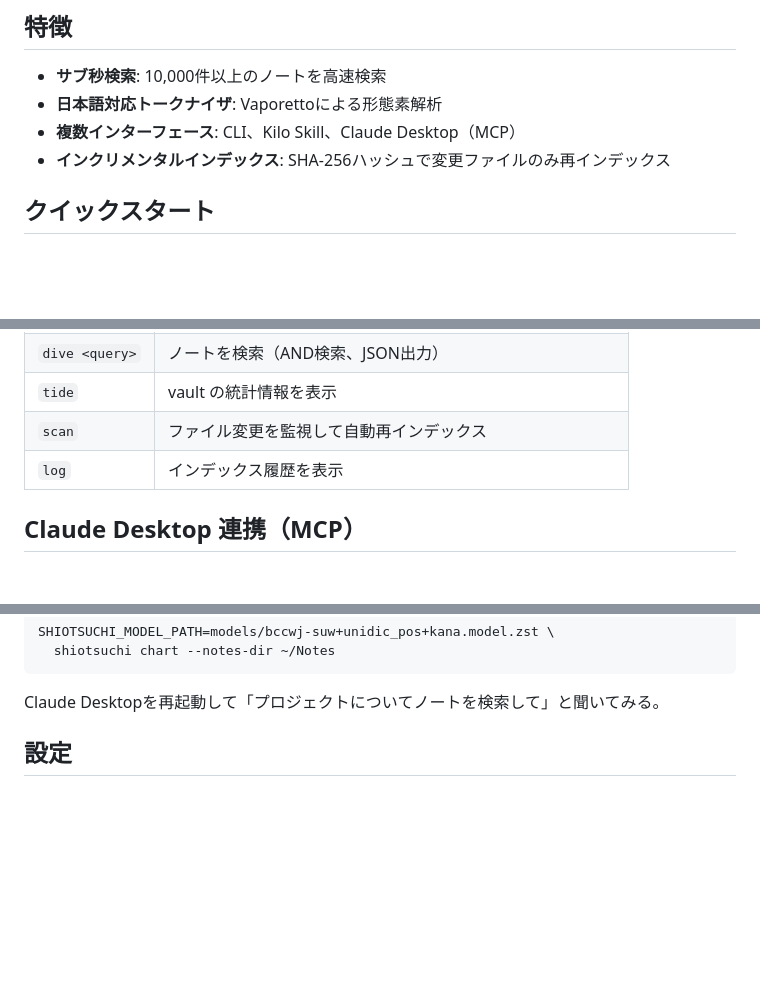
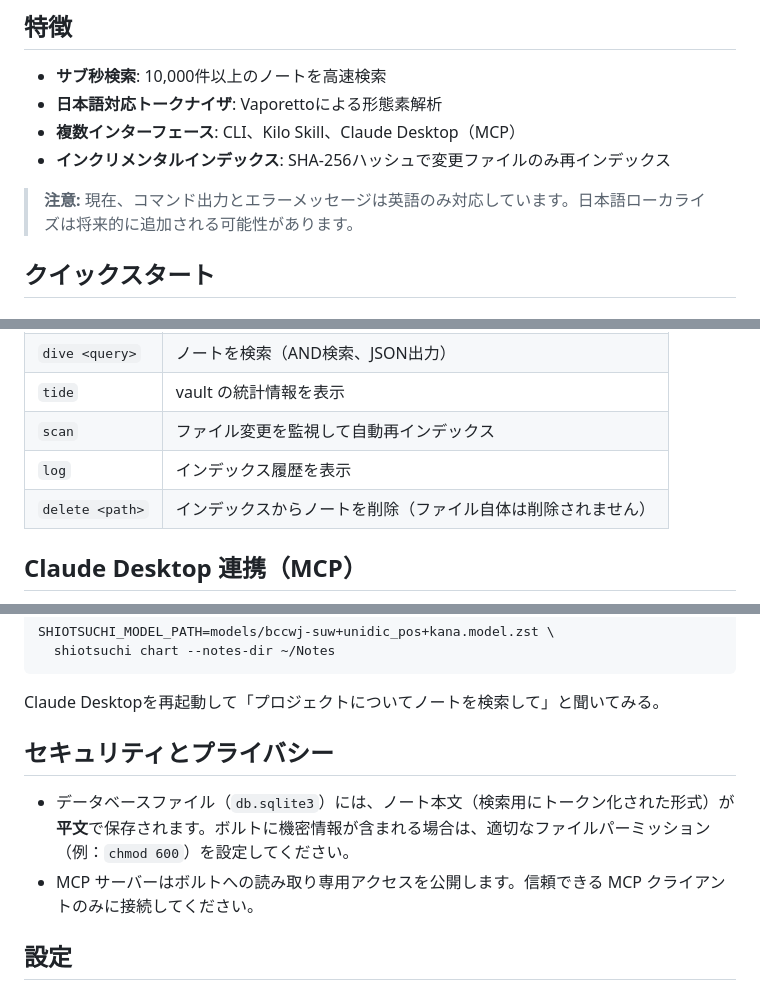
Before and after one commit to armaniacs/shiotsuchi-search, a Markdown page: README.ja.md, 3 parts joined by grey strips. GitHub-like rendering; blank space fills up the shorter version.

Commit message:
docs: add security notice, i18n note, and delete command documentation

````diff
--- a/README.ja.md
+++ b/README.ja.md
@@ -13,6 +13,8 @@ Markdownノートvault（Obsidianなど）向けの高性能日本語対応全
 - **日本語対応トークナイザ**: Vaporettoによる形態素解析
 - **複数インターフェース**: CLI、Kilo Skill、Claude Desktop（MCP）
 - **インクリメンタルインデックス**: SHA-256ハッシュで変更ファイルのみ再インデックス
+
+> **注意:** 現在、コマンド出力とエラーメッセージは英語のみ対応しています。日本語ローカライズは将来的に追加される可能性があります。
 
 ## クイックスタート
 
@@ -46,6 +48,7 @@ shiotsuchi dive "プロジェクト計画"
 | `tide` | vault の統計情報を表示 |
 | `scan` | ファイル変更を監視して自動再インデックス |
 | `log` | インデックス履歴を表示 |
+| `delete <path>` | インデックスからノートを削除（ファイル自体は削除されません） |
 
 ## Claude Desktop 連携（MCP）
 
@@ -73,6 +76,11 @@ SHIOTSUCHI_MODEL_PATH=models/bccwj-suw+unidic_pos+kana.model.zst \
 ```
 
 Claude Desktopを再起動して「プロジェクトについてノートを検索して」と聞いてみる。
+
+## セキュリティとプライバシー
+
+- データベースファイル（`db.sqlite3`）には、ノート本文（検索用にトークン化された形式）が**平文**で保存されます。ボルトに機密情報が含まれる場合は、適切なファイルパーミッション（例：`chmod 600`）を設定してください。
+- MCP サーバーはボルトへの読み取り専用アクセスを公開します。信頼できる MCP クライアントのみに接続してください。
 
 ## 設定
 
````
Also changed, not shown: README.md (+8 -0 lines).
